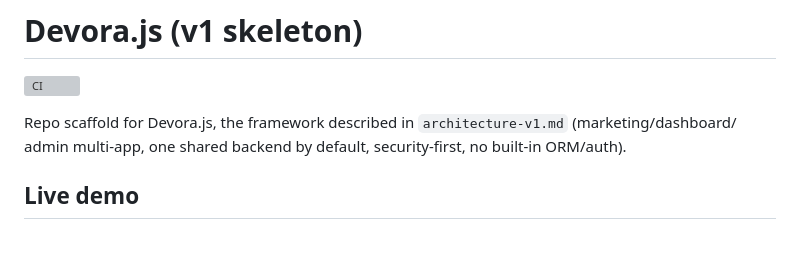
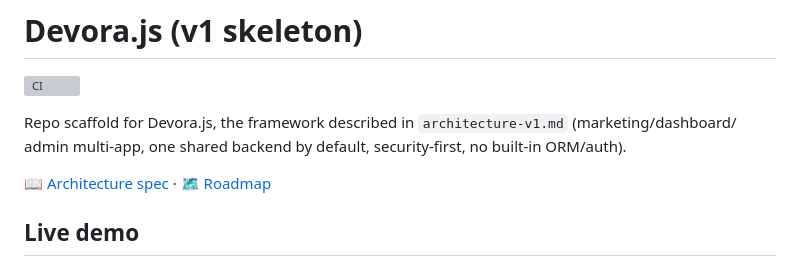
Before and after one commit to hassanalsa3aka/devora.js, a Markdown page: README.md, the part around the change. Drawn GitHub-style; blank space fills up the shorter version; grey boxes are pictures that could not be loaded.

Commit message:
docs: link architecture spec and roadmap near the top of README

```diff
--- a/README.md
+++ b/README.md
@@ -6,6 +6,8 @@
 
 Repo scaffold for Devora.js, the framework described in `architecture-v1.md` (marketing/dashboard/
 admin multi-app, one shared backend by default, security-first, no built-in ORM/auth).
+
+📖 [Architecture spec](architecture-v1.md) · 🗺️ [Roadmap](ROADMAP.md)
 
 ## Live demo
 
```
